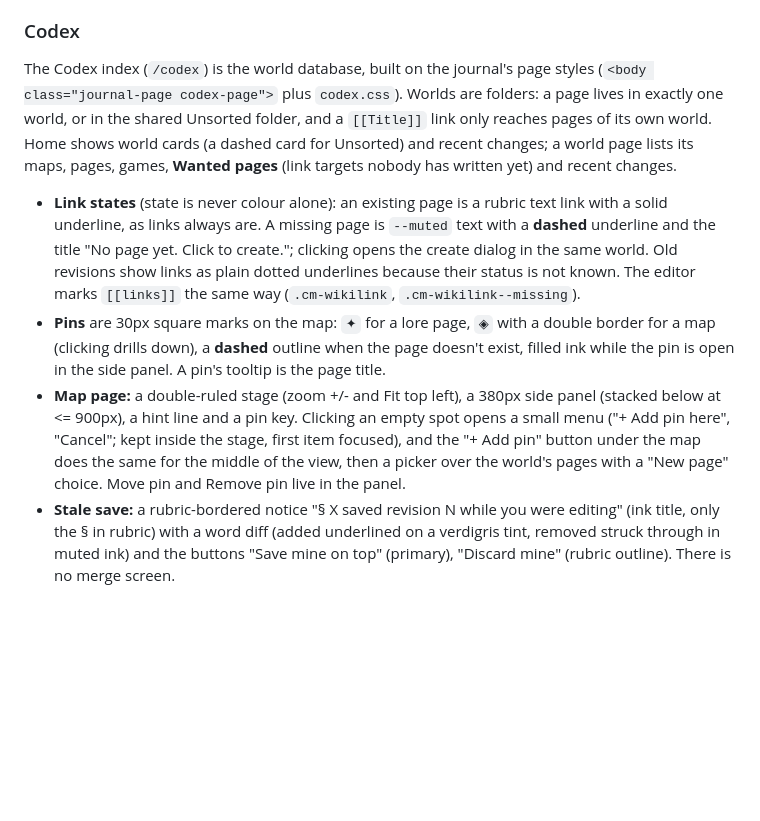
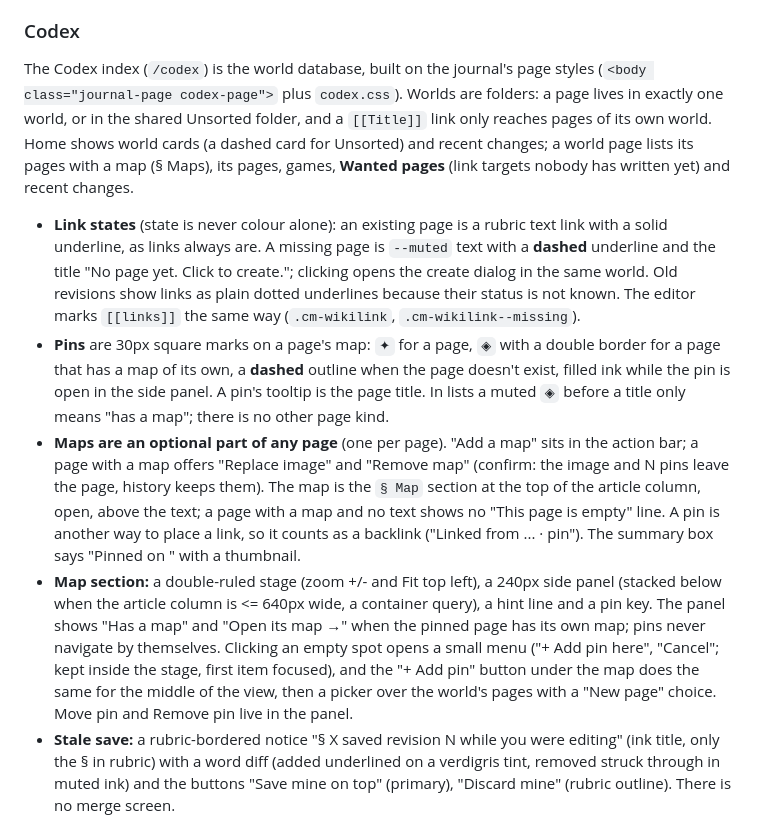
Before and after one commit to Aravill/waystone-web, a Markdown page: STYLE_GUIDE.md, the part around the change. Drawn GitHub-style; blank space fills up the shorter version.

Commit message:
document maps as page part
CLAUDE.md Codex bullet, STYLE_GUIDE Codex section and mvp.md follow the new model: maps are optional on any page, remove-map marker row, pins are links.

Co-Authored-By: Claude Opus 5.5 <noreply@anthropic.com>

```diff
--- a/STYLE_GUIDE.md
+++ b/STYLE_GUIDE.md
@@ -229,11 +229,12 @@ Each played session can have one entry, written in the game description's Markdo
 
 ### Codex
 
-The Codex index (`/codex`) is the world database, built on the journal's page styles (`<body class="journal-page codex-page">` plus `codex.css`). Worlds are folders: a page lives in exactly one world, or in the shared Unsorted folder, and a `[[Title]]` link only reaches pages of its own world. Home shows world cards (a dashed card for Unsorted) and recent changes; a world page lists its maps, pages, games, **Wanted pages** (link targets nobody has written yet) and recent changes.
+The Codex index (`/codex`) is the world database, built on the journal's page styles (`<body class="journal-page codex-page">` plus `codex.css`). Worlds are folders: a page lives in exactly one world, or in the shared Unsorted folder, and a `[[Title]]` link only reaches pages of its own world. Home shows world cards (a dashed card for Unsorted) and recent changes; a world page lists its pages with a map (§ Maps), its pages, games, **Wanted pages** (link targets nobody has written yet) and recent changes.
 
 - **Link states** (state is never colour alone): an existing page is a rubric text link with a solid underline, as links always are. A missing page is `--muted` text with a **dashed** underline and the title "No page yet. Click to create."; clicking opens the create dialog in the same world. Old revisions show links as plain dotted underlines because their status is not known. The editor marks `[[links]]` the same way (`.cm-wikilink`, `.cm-wikilink--missing`).
-- **Pins** are 30px square marks on the map: `✦` for a lore page, `◈` with a double border for a map (clicking drills down), a **dashed** outline when the page doesn't exist, filled ink while the pin is open in the side panel. A pin's tooltip is the page title.
-- **Map page:** a double-ruled stage (zoom +/- and Fit top left), a 380px side panel (stacked below at <= 900px), a hint line and a pin key. Clicking an empty spot opens a small menu ("+ Add pin here", "Cancel"; kept inside the stage, first item focused), and the "+ Add pin" button under the map does the same for the middle of the view, then a picker over the world's pages with a "New page" choice. Move pin and Remove pin live in the panel.
+- **Pins** are 30px square marks on a page's map: `✦` for a page, `◈` with a double border for a page that has a map of its own, a **dashed** outline when the page doesn't exist, filled ink while the pin is open in the side panel. A pin's tooltip is the page title. In lists a muted `◈` before a title only means "has a map"; there is no other page kind.
+- **Maps are an optional part of any page** (one per page). "Add a map" sits in the action bar; a page with a map offers "Replace image" and "Remove map" (confirm: the image and N pins leave the page, history keeps them). The map is the `§ Map` section at the top of the article column, open, above the text; a page with a map and no text shows no "This page is empty" line. A pin is another way to place a link, so it counts as a backlink ("Linked from ... · pin"). The summary box says "Pinned on <page>" with a thumbnail.
+- **Map section:** a double-ruled stage (zoom +/- and Fit top left), a 240px side panel (stacked below when the article column is <= 640px wide, a container query), a hint line and a pin key. The panel shows "Has a map" and "Open its map →" when the pinned page has its own map; pins never navigate by themselves. Clicking an empty spot opens a small menu ("+ Add pin here", "Cancel"; kept inside the stage, first item focused), and the "+ Add pin" button under the map does the same for the middle of the view, then a picker over the world's pages with a "New page" choice. Move pin and Remove pin live in the panel.
 - **Stale save:** a rubric-bordered notice "§ X saved revision N while you were editing" (ink title, only the § in rubric) with a word diff (added underlined on a verdigris tint, removed struck through in muted ink) and the buttons "Save mine on top" (primary), "Discard mine" (rubric outline). There is no merge screen.
 - Editor, history, confirm and form dialogs reuse the journal and `.modal` components. Rename, Aliases and Move are separate dialogs, never part of the editor.
 
```
Also changed, not shown: CLAUDE.md (+1 -1 lines), docs/mvp.md (+1 -1 lines).
